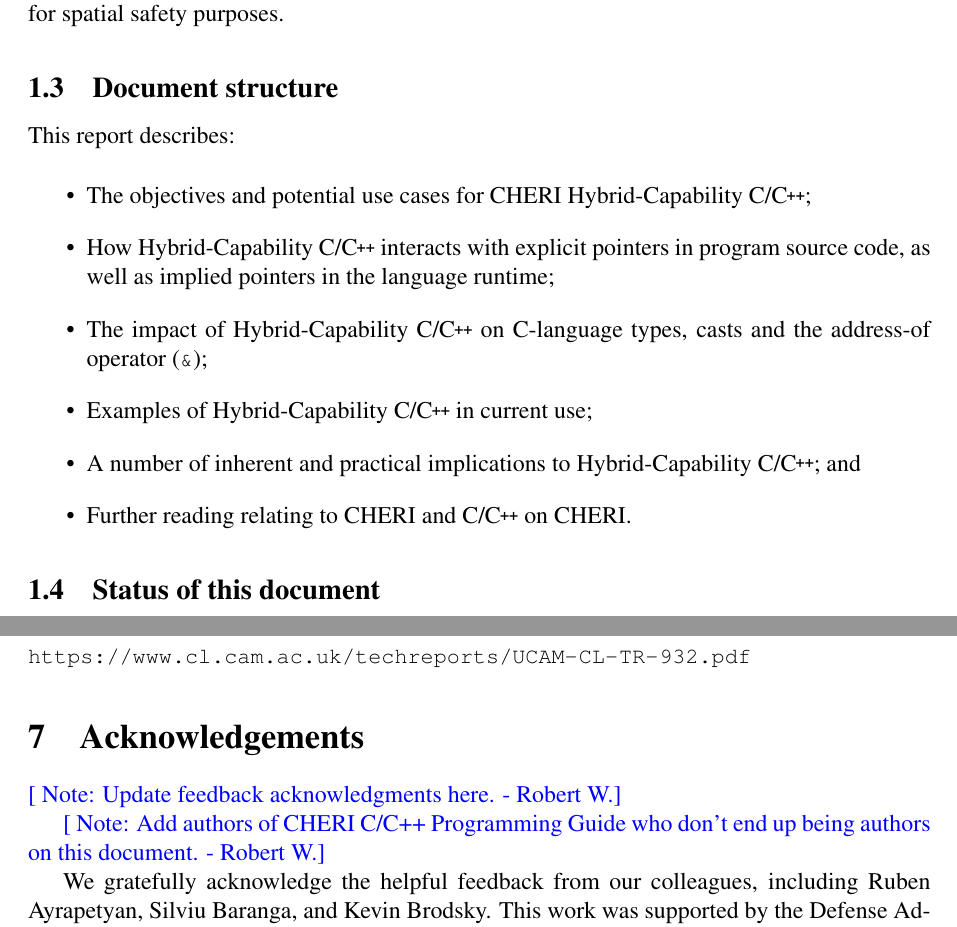
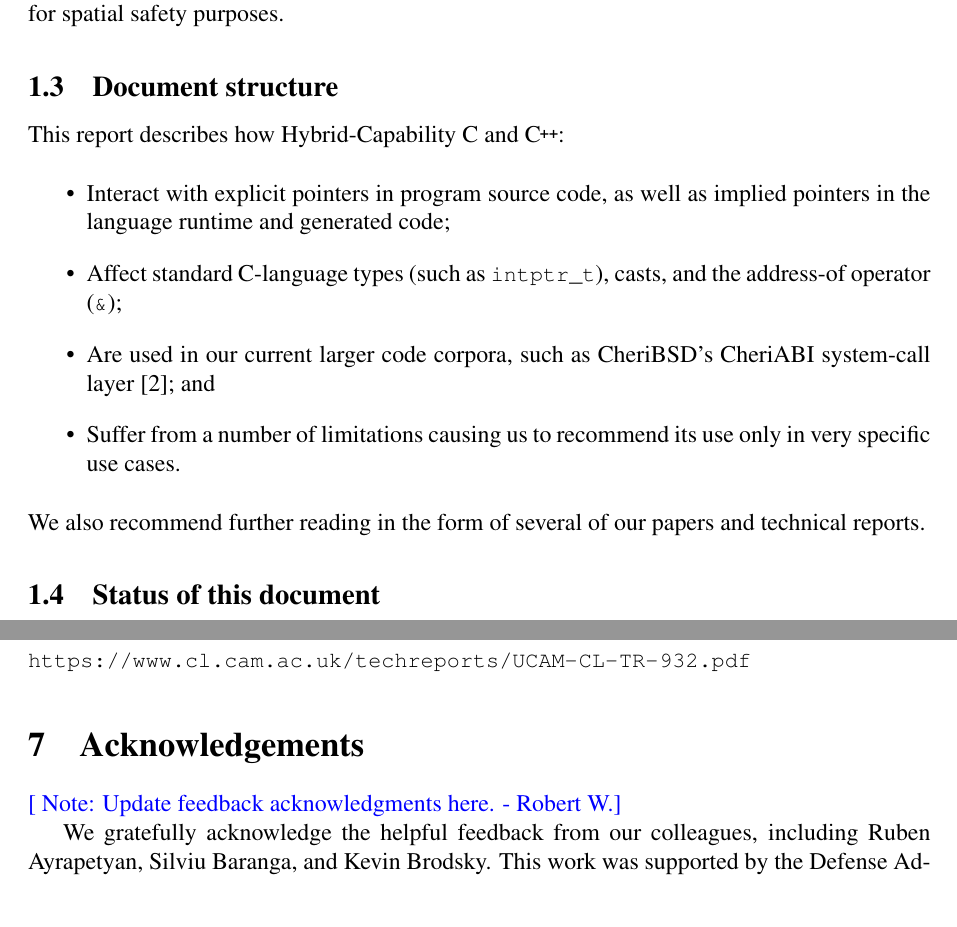
Before and after one commit to CTSRD-CHERI/cheri-hybrid-c-guide, a LaTeX paper (cheri-hybrid-c-guide.tex): two parts of pages 6 and 18 of 20, joined at a grey line, cut so that both start at the same text. Compiled offline with pdfLaTeX.

Commit message:
Respond to sundry comments (but not all sundry comments):
- Make sure to cite the CHERI C/C++ report a bit more when talking about
  CHERI C/C++ to make it more clear it's covered there.

- Update document structure to reflect recent changes, and simplify wording.
  Cite CheriABI.

- Fix some white space.

- Mention 'this' as an implied pointer.

- Mention tags/etc for capabilities.

- Mention unsigned uintcap_t.

- Remove comments now addressed.

```diff
--- a/cheri-hybrid-c-guide.tex
+++ b/cheri-hybrid-c-guide.tex
@@ -100,6 +100,7 @@
 \newcommand{\cintttt}{{\ccode{int32\_t}}\xspace}
 \newcommand{\cintsft}{{\ccode{int64\_t}}\xspace}
 \newcommand{\cintcapt}{{\ccode{intcap\_t}}\xspace}
+\newcommand{\cuintcapt}{{\ccode{uintcap\_t}}\xspace}
 
 \newcommand{\uucap}{{\ccode{\_\_capability}}\xspace}
 
@@ -347,18 +348,22 @@ spatial safety purposes.
 
 \subsection{Document structure}
 
-This report describes:
+This report describes how \hybridCAndCpp{}:
 
 \begin{itemize}
-\item The objectives and potential use cases for \CHERIhybridCOrCpp{};
-\item How \hybridCOrCpp{} interacts with explicit pointers in program source
-  code, as well as implied pointers in the language runtime;
-\item The impact of \hybridCOrCpp{} on C-language types, casts and the address-of operator
-  (\ccode{\&});
-\item Examples of \hybridCOrCpp{} in current use;
-\item A number of inherent and practical implications to \hybridCOrCpp{}; and
-\item Further reading relating to CHERI and \COrCpp{} on CHERI.
+\item Interact with explicit pointers in program source code, as well as
+  implied pointers in the language runtime and generated code;
+\item Affect standard C-language types (such as \cintptrt{}), casts, and the
+  address-of operator (\ccode{\&});
+\item Are used in our current larger code corpora, such as CheriBSD's
+  CheriABI system-call layer~\cite{davis2019:cheriabi}; and
+\item Suffer from a number of limitations causing us to recommend its use
+  only in very specific use cases.
 \end{itemize}
+
+\noindent
+We also recommend further reading in the form of several of our papers and
+technical reports.
 
 \subsection{Status of this document}
 
@@ -1113,9 +1118,6 @@ includes greater implementation detail~\cite{UCAM-CL-TR-932}:
 
 \rwnote{Update feedback acknowledgments here.}
 
-\rwnote{Add authors of CHERI C/C++ Programming Guide who don't end up being
-  authors on this document.}
-
 We gratefully acknowledge the helpful feedback from our colleagues, including
 Ruben Ayrapetyan, Silviu Baranga, and Kevin Brodsky.
 This work was supported by the Defense Advanced Research Projects Agency (DARPA) and the Air Force Research Laboratory (AFRL), under contracts
```
Also changed, not shown: cheri-hybrid-c-guide.tex (24 more changed lines).
